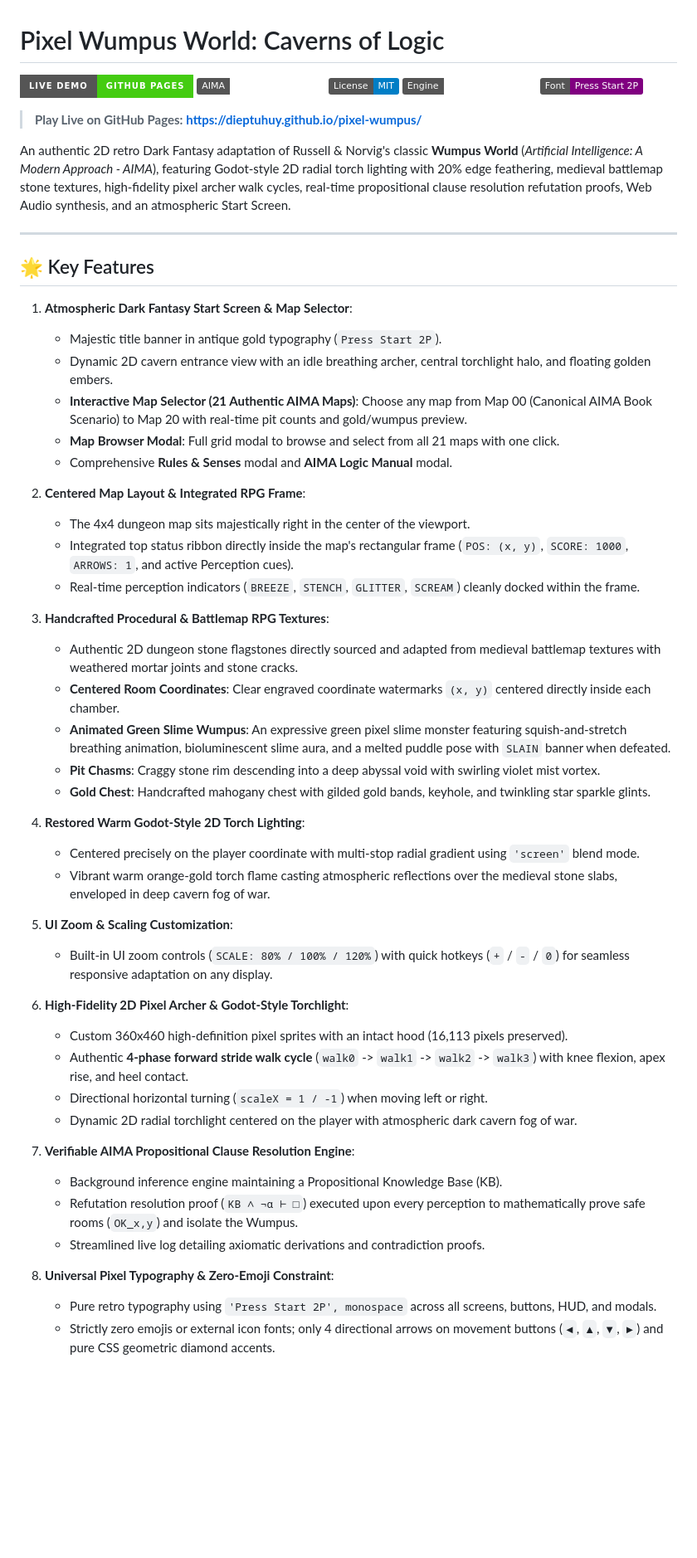
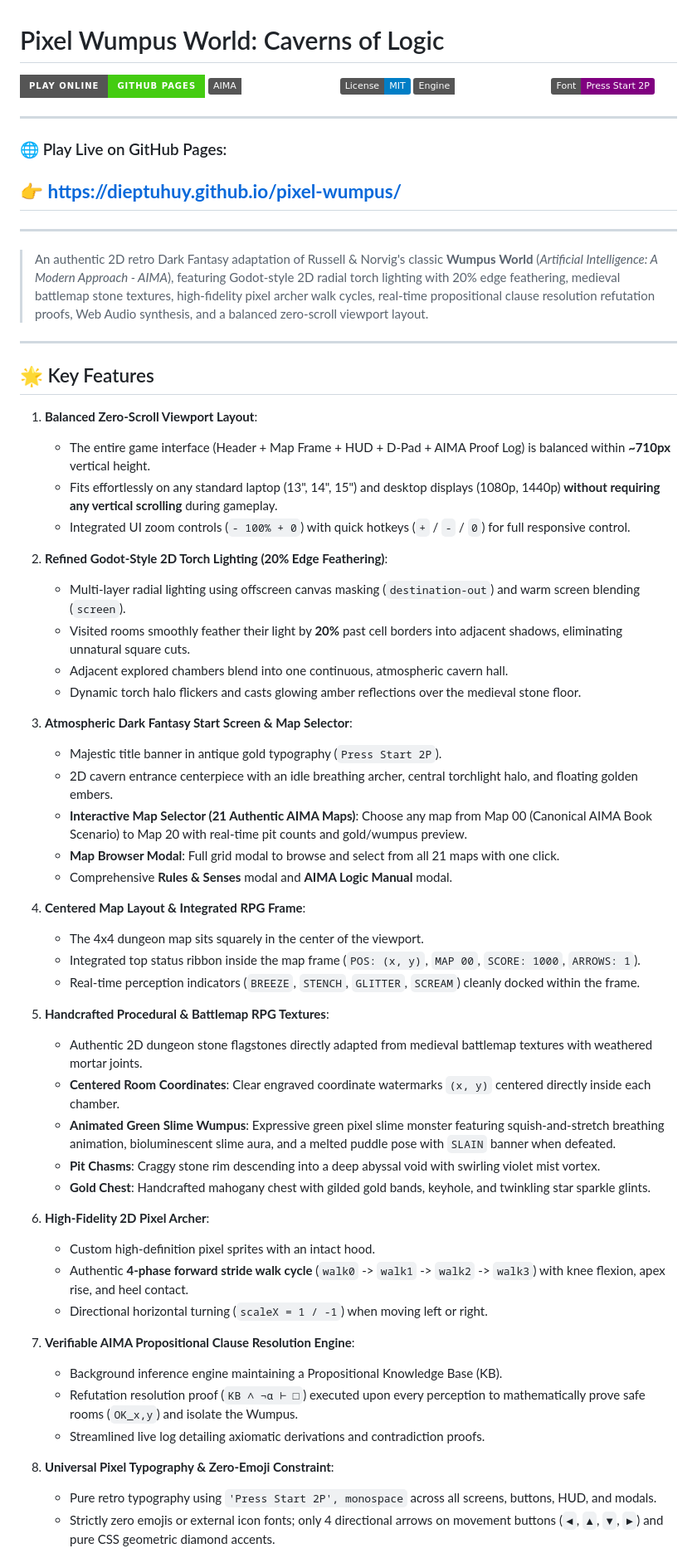
Before and after one commit to DiepTuHuy/pixel-wumpus, a Markdown page: README.md, the part around one of its changes. Shown at 83% size. Drawn GitHub-style; badges without logos; blank space fills up the shorter version.

Commit message:
docs: feature live GitHub Pages link and highlight zero-scroll layout in README

```diff
--- a/README.md
+++ b/README.md
@@ -1,57 +1,65 @@
 # Pixel Wumpus World: Caverns of Logic
 
-[![Live Demo](https://img.shields.io/badge/Live%20Demo-GitHub%20Pages-success.svg?style=for-the-badge&logo=github)](https://dieptuhuy.github.io/pixel-wumpus/)
+[![Live Demo](https://img.shields.io/badge/Play%20Online-GitHub%20Pages-success.svg?style=for-the-badge&logo=github)](https://dieptuhuy.github.io/pixel-wumpus/)
 [![AIMA Propositional Logic](https://img.shields.io/badge/AIMA-Propositional%20Logic-amber.svg)](#aima-theorem-proving--clause-resolution)
 [![License: MIT](https://img.shields.io/badge/License-MIT-blue.svg)](LICENSE)
 [![HTML5 Canvas](https://img.shields.io/badge/Engine-HTML5%20Canvas%202D-emerald.svg)](#architecture)
 [![Font: Press Start 2P](https://img.shields.io/badge/Font-Press%20Start%202P-purple.svg)](#visual--aesthetic-design)
 
-> **Play Live on GitHub Pages:** **[https://dieptuhuy.github.io/pixel-wumpus/](https://dieptuhuy.github.io/pixel-wumpus/)**
+---
 
-An authentic 2D retro Dark Fantasy adaptation of Russell & Norvig's classic **Wumpus World** (*Artificial Intelligence: A Modern Approach - AIMA*), featuring Godot-style 2D radial torch lighting with 20% edge feathering, medieval battlemap stone textures, high-fidelity pixel archer walk cycles, real-time propositional clause resolution refutation proofs, Web Audio synthesis, and an atmospheric Start Screen.
+### 🌐 Play Live on GitHub Pages:
+## 👉 **[https://dieptuhuy.github.io/pixel-wumpus/](https://dieptuhuy.github.io/pixel-wumpus/)**
+
+---
+
+> An authentic 2D retro Dark Fantasy adaptation of Russell & Norvig's classic **Wumpus World** (*Artificial Intelligence: A Modern Approach - AIMA*), featuring Godot-style 2D radial torch lighting with 20% edge feathering, medieval battlemap stone textures, high-fidelity pixel archer walk cycles, real-time propositional clause resolution refutation proofs, Web Audio synthesis, and a balanced zero-scroll viewport layout.
 
 ---
 
 ## 🌟 Key Features
 
-1. **Atmospheric Dark Fantasy Start Screen & Map Selector**:
+1. **Balanced Zero-Scroll Viewport Layout**:
+   - The entire game interface (Header + Map Frame + HUD + D-Pad + AIMA Proof Log) is balanced within **~710px** vertical height.
+   - Fits effortlessly on any standard laptop (13", 14", 15") and desktop displays (1080p, 1440p) **without requiring any vertical scrolling** during gameplay.
+   - Integrated UI zoom controls (`- 100% + 0`) with quick hotkeys (`+` / `-` / `0`) for full responsive control.
+
+2. **Refined Godot-Style 2D Torch Lighting (20% Edge Feathering)**:
+   - Multi-layer radial lighting using offscreen canvas masking (`destination-out`) and warm screen blending (`screen`).
+   - Visited rooms smoothly feather their light by **20%** past cell borders into adjacent shadows, eliminating unnatural square cuts.
+   - Adjacent explored chambers blend into one continuous, atmospheric cavern hall.
+   - Dynamic torch halo flickers and casts glowing amber reflections over the medieval stone floor.
+
+3. **Atmospheric Dark Fantasy Start Screen & Map Selector**:
    - Majestic title banner in antique gold typography (`Press Start 2P`).
-   - Dynamic 2D cavern entrance view with an idle breathing archer, central torchlight halo, and floating golden embers.
+   - 2D cavern entrance centerpiece with an idle breathing archer, central torchlight halo, and floating golden embers.
    - **Interactive Map Selector (21 Authentic AIMA Maps)**: Choose any map from Map 00 (Canonical AIMA Book Scenario) to Map 20 with real-time pit counts and gold/wumpus preview.
    - **Map Browser Modal**: Full grid modal to browse and select from all 21 maps with one click.
    - Comprehensive **Rules & Senses** modal and **AIMA Logic Manual** modal.
 
-2. **Centered Map Layout & Integrated RPG Frame**:
-   - The 4x4 dungeon map sits majestically right in the center of the viewport.
-   - Integrated top status ribbon directly inside the map's rectangular frame (`POS: (x, y)`, `SCORE: 1000`, `ARROWS: 1`, and active Perception cues).
+4. **Centered Map Layout & Integrated RPG Frame**:
+   - The 4x4 dungeon map sits squarely in the center of the viewport.
+   - Integrated top status ribbon inside the map frame (`POS: (x, y)`, `MAP 00`, `SCORE: 1000`, `ARROWS: 1`).
    - Real-time perception indicators (`BREEZE`, `STENCH`, `GLITTER`, `SCREAM`) cleanly docked within the frame.
 
-3. **Handcrafted Procedural & Battlemap RPG Textures**:
-   - Authentic 2D dungeon stone flagstones directly sourced and adapted from medieval battlemap textures with weathered mortar joints and stone cracks.
+5. **Handcrafted Procedural & Battlemap RPG Textures**:
+   - Authentic 2D dungeon stone flagstones directly adapted from medieval battlemap textures with weathered mortar joints.
    - **Centered Room Coordinates**: Clear engraved coordinate watermarks `(x, y)` centered directly inside each chamber.
-   - **Animated Green Slime Wumpus**: An expressive green pixel slime monster featuring squish-and-stretch breathing animation, bioluminescent slime aura, and a melted puddle pose with `SLAIN` banner when defeated.
+   - **Animated Green Slime Wumpus**: Expressive green pixel slime monster featuring squish-and-stretch breathing animation, bioluminescent slime aura, and a melted puddle pose with `SLAIN` banner when defeated.
    - **Pit Chasms**: Craggy stone rim descending into a deep abyssal void with swirling violet mist vortex.
    - **Gold Chest**: Handcrafted mahogany chest with gilded gold bands, keyhole, and twinkling star sparkle glints.
 
-4. **Restored Warm Godot-Style 2D Torch Lighting**:
-   - Centered precisely on the player coordinate with multi-stop radial gradient using `'screen'` blend mode.
-   - Vibrant warm orange-gold torch flame casting atmospheric reflections over the medieval stone slabs, enveloped in deep cavern fog of war.
-
-4. **UI Zoom & Scaling Customization**:
-   - Built-in UI zoom controls (`SCALE: 80% / 100% / 120%`) with quick hotkeys (`+` / `-` / `0`) for seamless responsive adaptation on any display.
-
-5. **High-Fidelity 2D Pixel Archer & Godot-Style Torchlight**:
-   - Custom 360x460 high-definition pixel sprites with an intact hood (16,113 pixels preserved).
+6. **High-Fidelity 2D Pixel Archer**:
+   - Custom high-definition pixel sprites with an intact hood.
    - Authentic **4-phase forward stride walk cycle** (`walk0` -> `walk1` -> `walk2` -> `walk3`) with knee flexion, apex rise, and heel contact.
    - Directional horizontal turning (`scaleX = 1 / -1`) when moving left or right.
-   - Dynamic 2D radial torchlight centered on the player with atmospheric dark cavern fog of war.
 
-6. **Verifiable AIMA Propositional Clause Resolution Engine**:
+7. **Verifiable AIMA Propositional Clause Resolution Engine**:
    - Background inference engine maintaining a Propositional Knowledge Base (KB).
    - Refutation resolution proof (`KB ∧ ¬α ⊢ □`) executed upon every perception to mathematically prove safe rooms (`OK_x,y`) and isolate the Wumpus.
    - Streamlined live log detailing axiomatic derivations and contradiction proofs.
 
-7. **Universal Pixel Typography & Zero-Emoji Constraint**:
+8. **Universal Pixel Typography & Zero-Emoji Constraint**:
    - Pure retro typography using `'Press Start 2P', monospace` across all screens, buttons, HUD, and modals.
    - Strictly zero emojis or external icon fonts; only 4 directional arrows on movement buttons (`◄`, `▲`, `▼`, `►`) and pure CSS geometric diamond accents.
 
```
Also changed, not shown: other parts of README.md (+1 -1 lines).
